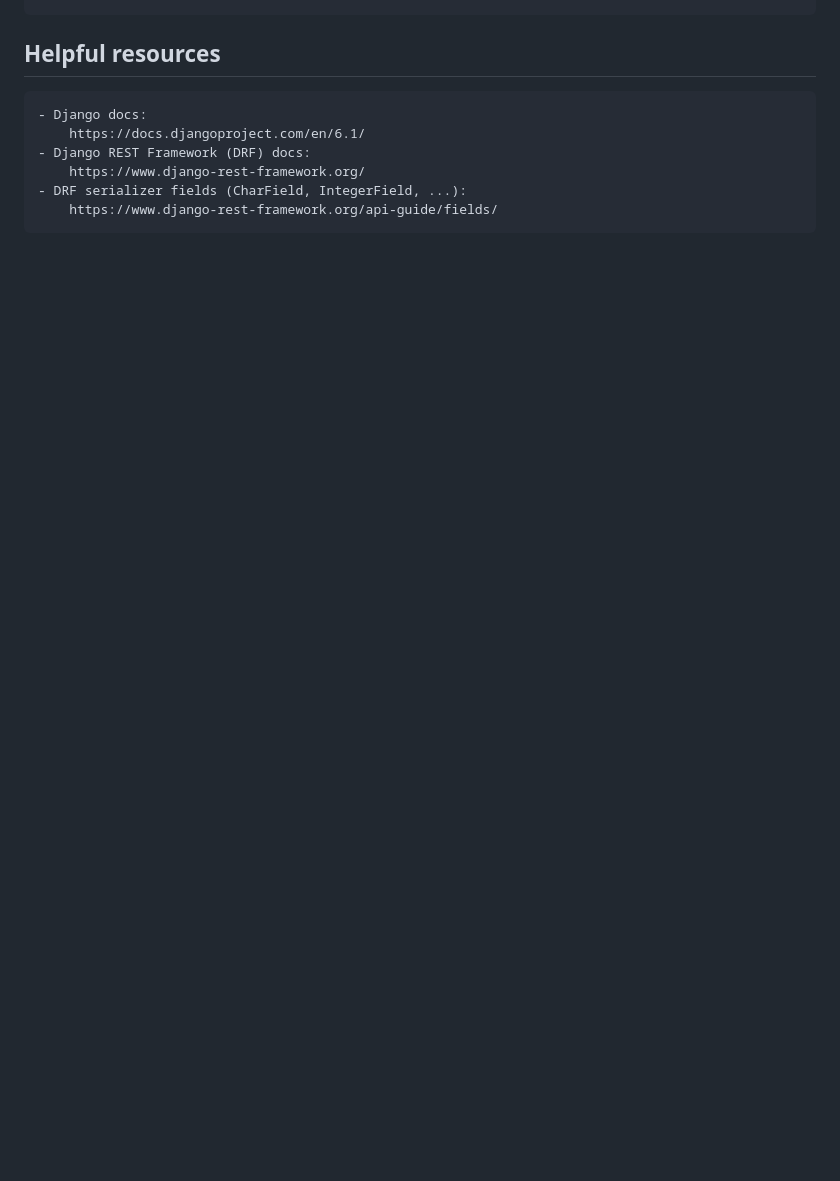
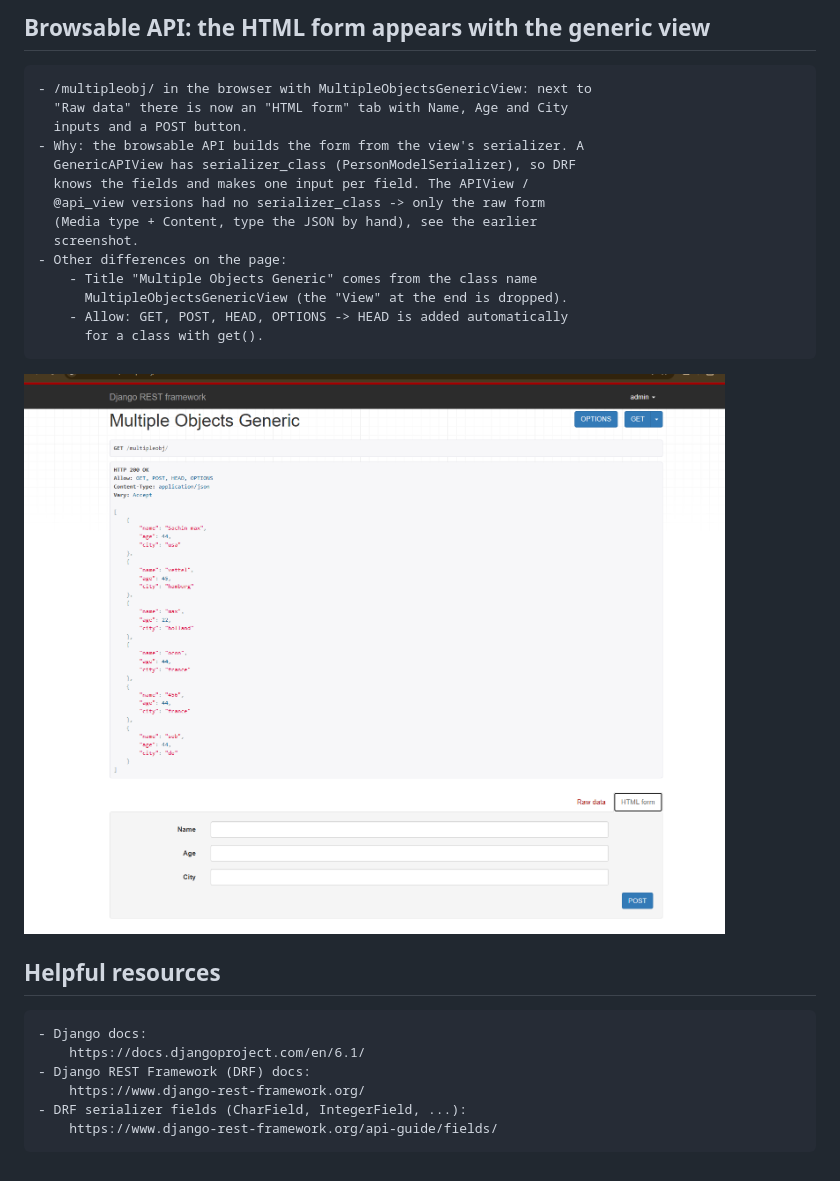
Before and after one commit to sachincmanjrekar/django_complete, a Markdown page: peoplehub/LEARNING_LOG.md, the part around one of its changes. Rendered like a GitHub page; pictures changed too: peoplehub/screenshots/browsable-api-generic-html-form.png (added); blank space fills up the shorter version.

Commit message:
Use mixins in the generic views (list, create, retrieve, update, destroy), log mixins and the browsable API HTML form
Co-Authored-By: Claude Opus 5.5 <noreply@anthropic.com>

```diff
--- a/peoplehub/LEARNING_LOG.md
+++ b/peoplehub/LEARNING_LOG.md
@@ -863,3 +927,22 @@
+## Browsable API: the HTML form appears with the generic view
+
+    - /multipleobj/ in the browser with MultipleObjectsGenericView: next to
+      "Raw data" there is now an "HTML form" tab with Name, Age and City
+      inputs and a POST button.
+    - Why: the browsable API builds the form from the view's serializer. A
+      GenericAPIView has serializer_class (PersonModelSerializer), so DRF
+      knows the fields and makes one input per field. The APIView /
+      @api_view versions had no serializer_class -> only the raw form
+      (Media type + Content, type the JSON by hand), see the earlier
+      screenshot.
+    - Other differences on the page:
+        - Title "Multiple Objects Generic" comes from the class name
+          MultipleObjectsGenericView (the "View" at the end is dropped).
+        - Allow: GET, POST, HEAD, OPTIONS -> HEAD is added automatically
+          for a class with get().
+
+![Browsable API: HTML form from the serializer, generic view](screenshots/browsable-api-generic-html-form.png)
+
 ## Helpful resources
 
     - Django docs:
```
Also changed, not shown: other parts of peoplehub/LEARNING_LOG.md (+64 -0 lines), peoplehub/screenshots/mixins-slide.png (added), 1 other file.
